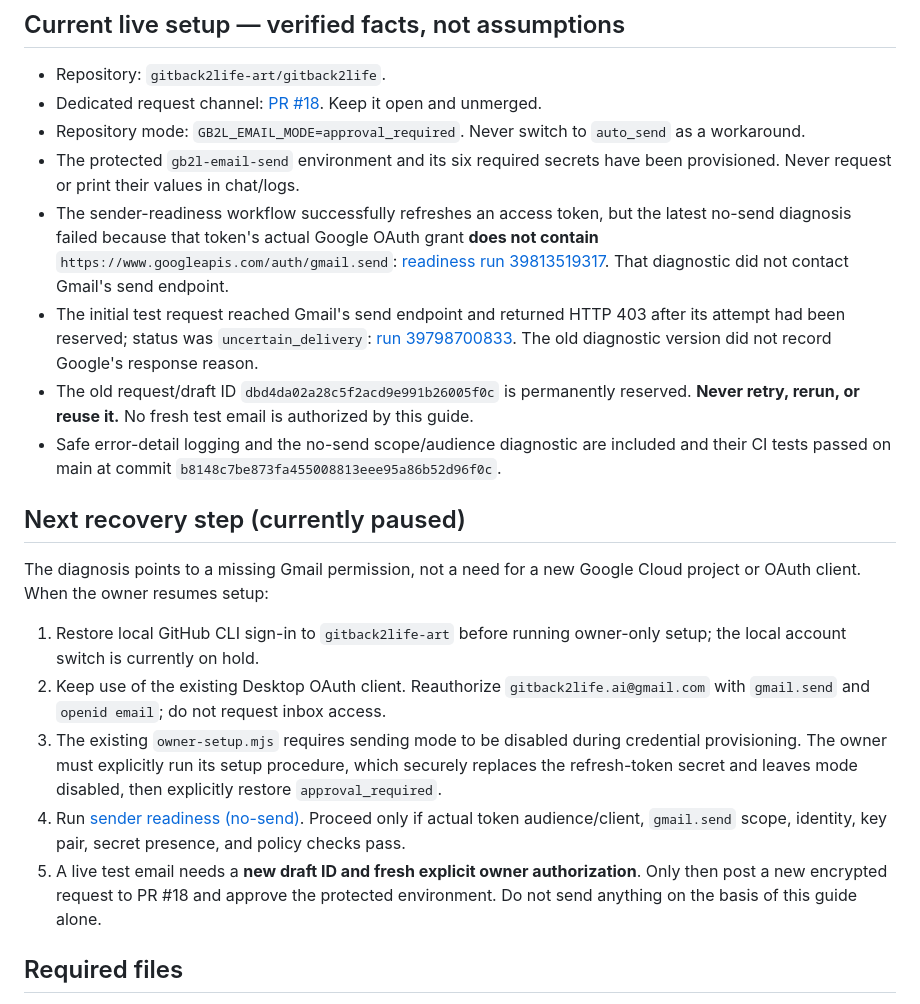
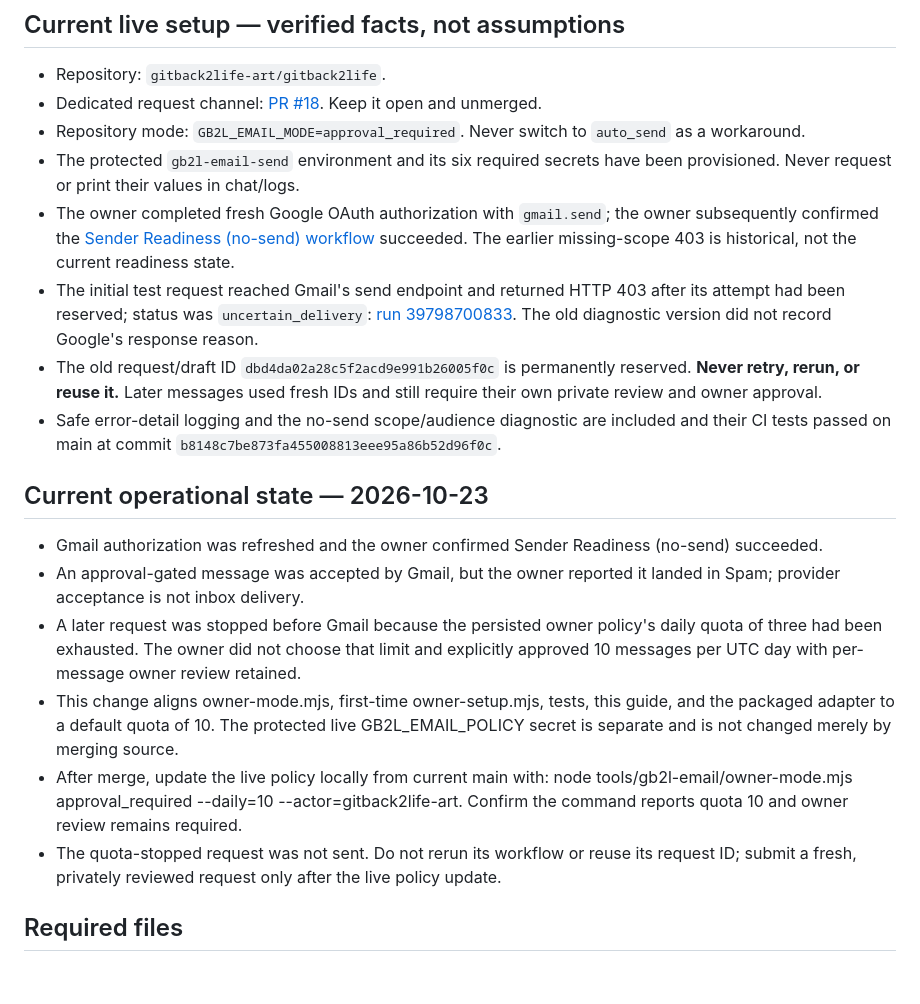
Before and after one commit to gitback2life-art/gitback2life, a Markdown page: tools/gb2l-email/ASSISTANT_GUIDE.md, the part around one of its changes. Rendered like a GitHub page; blank space fills up the shorter version.

Commit message:
Update email guide for current sender and quota state

```diff
--- a/tools/gb2l-email/ASSISTANT_GUIDE.md
+++ b/tools/gb2l-email/ASSISTANT_GUIDE.md
@@ -14,20 +14,19 @@ It does **not** read Gmail inboxes or retrieve incoming messages/replies. The Gi
 - Dedicated request channel: [PR #18](https://github.com/gitback2life-art/gitback2life/pull/18). Keep it open and unmerged.
 - Repository mode: `GB2L_EMAIL_MODE=approval_required`. Never switch to `auto_send` as a workaround.
 - The protected `gb2l-email-send` environment and its six required secrets have been provisioned. Never request or print their values in chat/logs.
-- The sender-readiness workflow successfully refreshes an access token, but the latest no-send diagnosis failed because that token's actual Google OAuth grant **does not contain** `https://www.googleapis.com/auth/gmail.send`: [readiness run 39813519317](https://github.com/gitback2life-art/gitback2life/actions/runs/39813519317). That diagnostic did not contact Gmail's send endpoint.
+- The owner completed fresh Google OAuth authorization with `gmail.send`; the owner subsequently confirmed the [Sender Readiness (no-send) workflow](https://github.com/gitback2life-art/gitback2life/actions/runs/39887443804) succeeded. The earlier missing-scope 403 is historical, not the current readiness state.
 - The initial test request reached Gmail's send endpoint and returned HTTP 403 after its attempt had been reserved; status was `uncertain_delivery`: [run 39798700833](https://github.com/gitback2life-art/gitback2life/actions/runs/39798700833). The old diagnostic version did not record Google's response reason.
-- The old request/draft ID `dbd4da02a28c5f2acd9e991b26005f0c` is permanently reserved. **Never retry, rerun, or reuse it.** No fresh test email is authorized by this guide.
+- The old request/draft ID `dbd4da02a28c5f2acd9e991b26005f0c` is permanently reserved. **Never retry, rerun, or reuse it.** Later messages used fresh IDs and still require their own private review and owner approval.
 - Safe error-detail logging and the no-send scope/audience diagnostic are included and their CI tests passed on main at commit `b8148c7be873fa455008813eee95a86b52d96f0c`.
 
-## Next recovery step (currently paused)
+## Current operational state — 2026-10-23
 
-The diagnosis points to a missing Gmail permission, not a need for a new Google Cloud project or OAuth client. When the owner resumes setup:
-
-1. Restore local GitHub CLI sign-in to `gitback2life-art` before running owner-only setup; the local account switch is currently on hold.
-2. Keep use of the existing Desktop OAuth client. Reauthorize `gitback2life.ai@gmail.com` with `gmail.send` and `openid email`; do not request inbox access.
-3. The existing `owner-setup.mjs` requires sending mode to be disabled during credential provisioning. The owner must explicitly run its setup procedure, which securely replaces the refresh-token secret and leaves mode disabled, then explicitly restore `approval_required`.
-4. Run [sender readiness (no-send)](https://github.com/gitback2life-art/gitback2life/actions/workflows/gb2l-email-readiness.yml). Proceed only if actual token audience/client, `gmail.send` scope, identity, key pair, secret presence, and policy checks pass.
-5. A live test email needs a **new draft ID and fresh explicit owner authorization**. Only then post a new encrypted request to PR #18 and approve the protected environment. Do not send anything on the basis of this guide alone.
+- Gmail authorization was refreshed and the owner confirmed Sender Readiness (no-send) succeeded.
+- An approval-gated message was accepted by Gmail, but the owner reported it landed in Spam; provider acceptance is not inbox delivery.
+- A later request was stopped before Gmail because the persisted owner policy's daily quota of three had been exhausted. The owner did not choose that limit and explicitly approved 10 messages per UTC day with per-message owner review retained.
+- This change aligns owner-mode.mjs, first-time owner-setup.mjs, tests, this guide, and the packaged adapter to a default quota of 10. The protected live GB2L_EMAIL_POLICY secret is separate and is not changed merely by merging source.
+- After merge, update the live policy locally from current main with: node tools/gb2l-email/owner-mode.mjs approval_required --daily=10 --actor=gitback2life-art. Confirm the command reports quota 10 and owner review remains required.
+- The quota-stopped request was not sent. Do not rerun its workflow or reuse its request ID; submit a fresh, privately reviewed request only after the live policy update.
 
 ## Required files
 
```
Also changed, not shown: other parts of tools/gb2l-email/ASSISTANT_GUIDE.md (+1 -1 lines).
